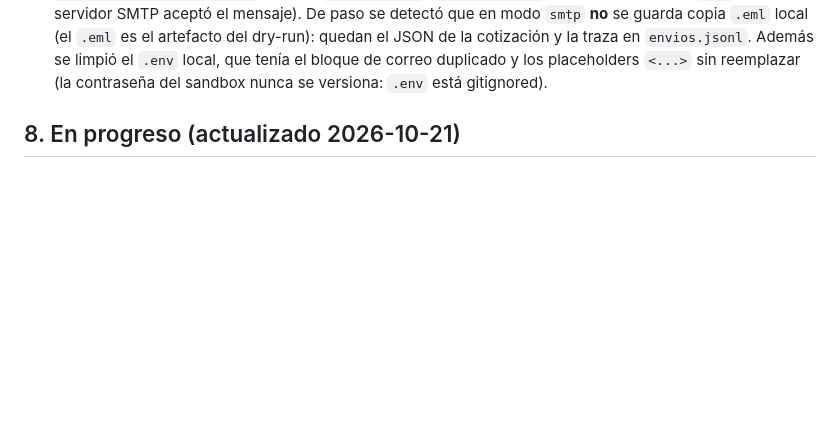
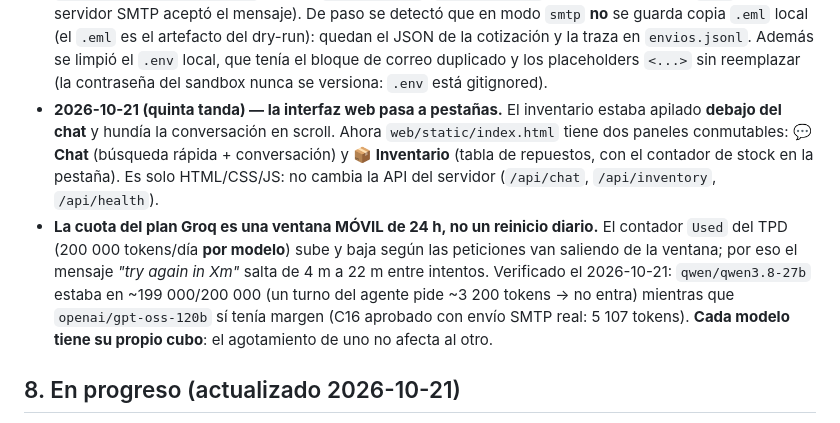
Before and after one commit to FabianReyes02/EvaluacionIA1, a Markdown page: agents.md, the part around the change. Drawn GitHub-style; blank space fills up the shorter version.

```diff
--- a/agents.md
+++ b/agents.md
@@ -273,6 +273,21 @@ EvaluacionIA1/
   `envios.jsonl`. Además se limpió el `.env` local, que tenía el bloque de
   correo duplicado y los placeholders `<...>` sin reemplazar (la contraseña
   del sandbox nunca se versiona: `.env` está gitignored).
+- **2026-10-21 (quinta tanda) — la interfaz web pasa a pestañas.** El
+  inventario estaba apilado **debajo del chat** y hundía la conversación en
+  scroll. Ahora `web/static/index.html` tiene dos paneles conmutables:
+  **💬 Chat** (búsqueda rápida + conversación) y **📦 Inventario** (tabla de
+  repuestos, con el contador de stock en la pestaña). Es solo HTML/CSS/JS: no
+  cambia la API del servidor (`/api/chat`, `/api/inventory`, `/api/health`).
+- **La cuota del plan Groq es una ventana MÓVIL de 24 h, no un reinicio
+  diario.** El contador `Used` del TPD (200 000 tokens/día **por modelo**) sube
+  y baja según las peticiones van saliendo de la ventana; por eso el mensaje
+  *"try again in Xm"* salta de 4 m a 22 m entre intentos. Verificado el
+  2026-10-21: `qwen/qwen3.8-27b` estaba en ~199 000/200 000 (un turno del
+  agente pide ~3 200 tokens → no entra) mientras que
+  `openai/gpt-oss-120b` sí tenía margen (C16 aprobado con envío SMTP real:
+  5 107 tokens). **Cada modelo tiene su propio cubo**: el agotamiento de uno
+  no afecta al otro.
 
 ## 8. En progreso (actualizado 2026-10-21)
 
```
Also changed, not shown: AVANCES.md (+35 -0 lines).
